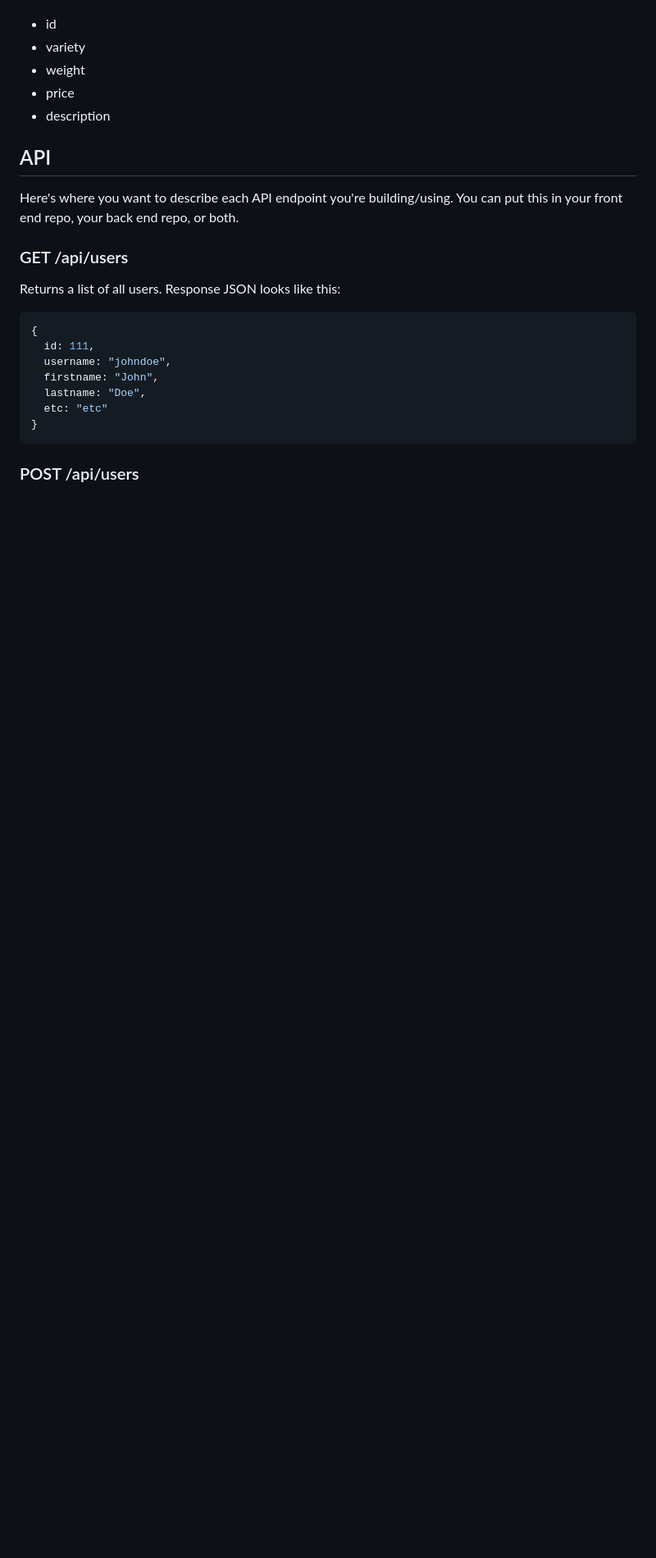
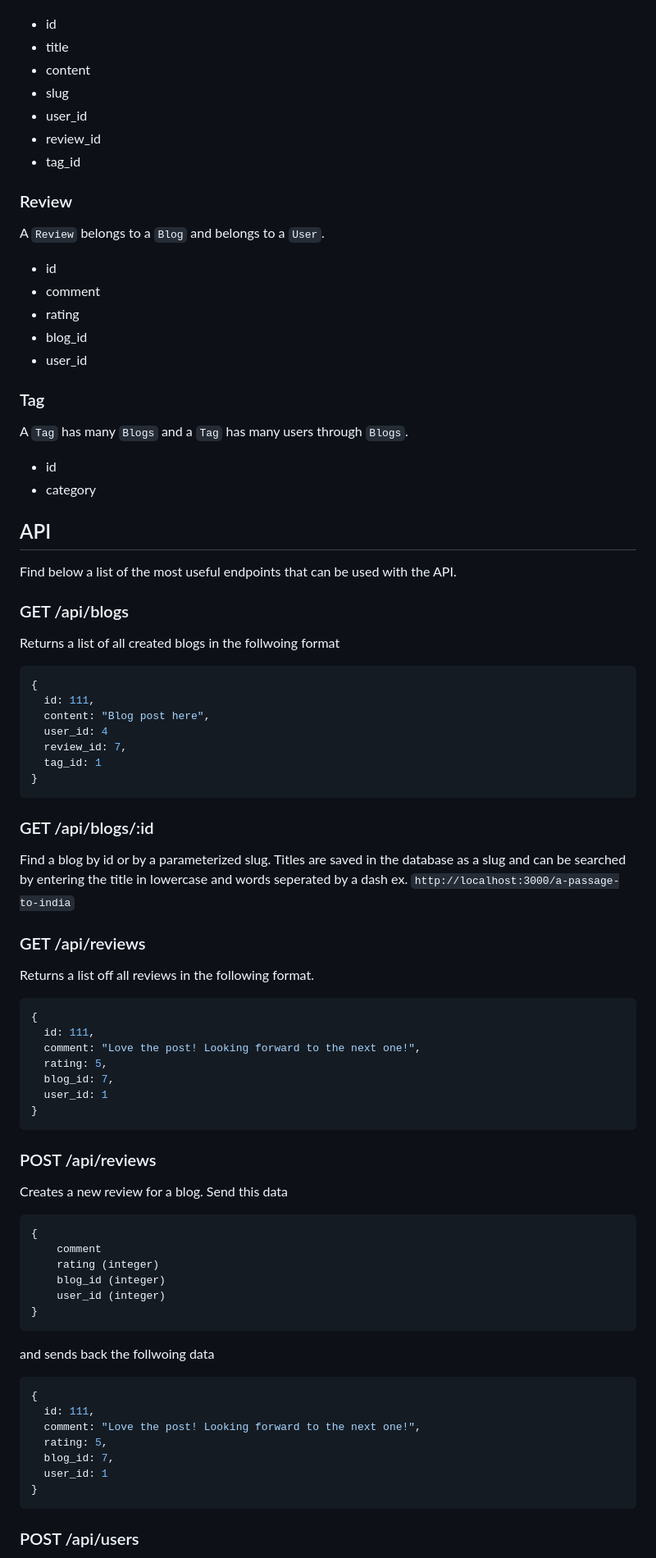
Before and after one commit to bbrockmann1/blog-app, a Markdown page: README.md, the part around the change printed below. Shown: that part at 82% size. Rendered like a GitHub page; blank space fills up the shorter version.

````diff
--- a/README.md
+++ b/README.md
@@ -34,25 +39,87 @@ A `Pickle` belongs to a `User`, and so on
 
 * id
-* variety
-* weight
-* price
-* description
+* title
+* content
+* slug
+* user_id
+* review_id
+* tag_id
+
+### Review
+
+A `Review` belongs to a `Blog` and belongs to a `User`.
+
+* id
+* comment
+* rating
+* blog_id
+* user_id
+
+### Tag
+
+A `Tag` has many `Blogs` and a `Tag` has many users through `Blogs`.
+
+* id
+* category
 
 ## API
 
-Here's where you want to describe each API endpoint you're building/using. You can put this in your front end repo, your back end repo, or both.
+Find below a list of the most useful endpoints that can be used with the API.
 
-### GET /api/users
+### GET /api/blogs
 
-Returns a list of all users. Response JSON looks like this:
+Returns a list of all created blogs in the follwoing format
 
 ```json
 {
   id: 111,
-  username: "johndoe",
-  firstname: "John",
-  lastname: "Doe",
-  etc: "etc"
+  content: "Blog post here",
+  user_id: 4
+  review_id: 7,
+  tag_id: 1
+}
+```
+
+### GET /api/blogs/:id
+
+Find a blog by id or by a parameterized slug. Titles are saved in the database as a slug and can be searched by entering the title in lowercase and words seperated by a dash ex. `http://localhost:3000/a-passage-to-india`
+
+### GET /api/reviews
+
+Returns a list off all reviews in the following format.
+
+```json
+{
+  id: 111,
+  comment: "Love the post! Looking forward to the next one!",
+  rating: 5,
+  blog_id: 7,
+  user_id: 1
+}
+```
+
+### POST /api/reviews
+
+Creates a new review for a blog. Send this data
+
+```json
+{
+    comment
+    rating (integer)
+    blog_id (integer)
+    user_id (integer)
+}
+```
+
+and sends back the follwoing data
+
+```json
+{
+  id: 111,
+  comment: "Love the post! Looking forward to the next one!",
+  rating: 5,
+  blog_id: 7,
+  user_id: 1
 }
 ```
 
````
Also changed, not shown: other parts of README.md (+62 -27 lines), wireframes/any-user-blog-page.png (renamed from wireframes/any user-blog-page.png), wireframes/database-structure.png.
